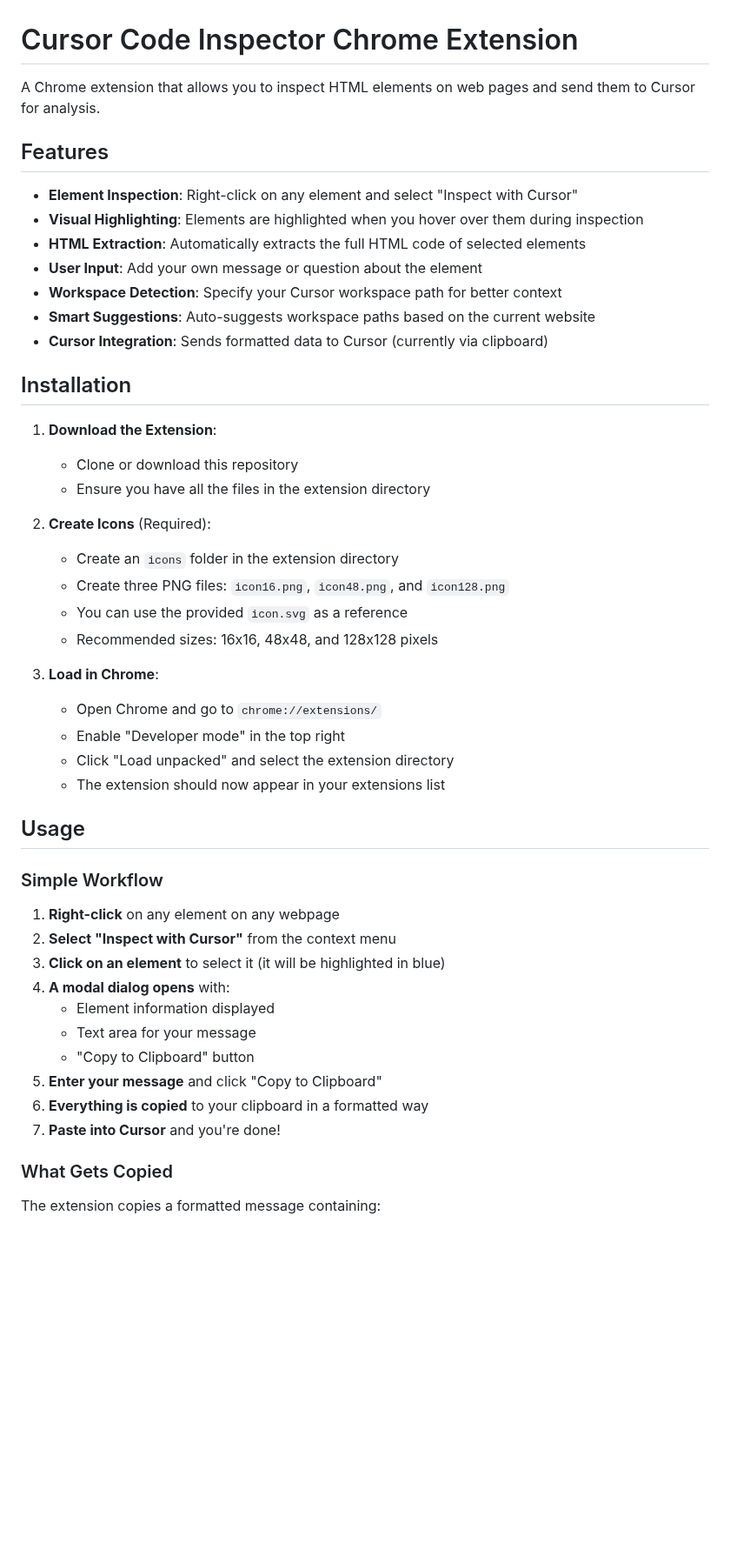
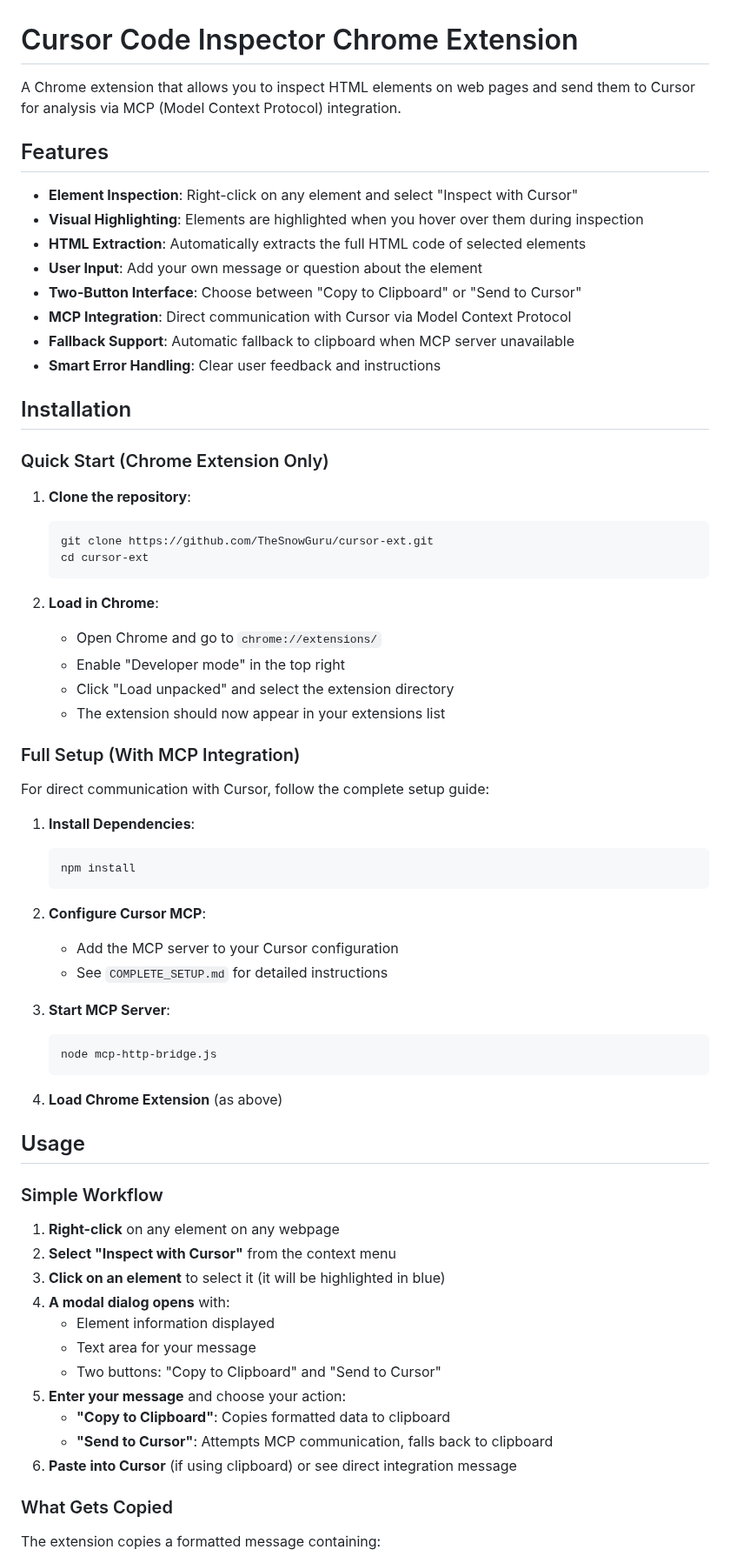
Before and after one commit to TheSnowGuru/cursor-ext, a Markdown page: README.md, the part around one of its changes. Shown at 87% size. GitHub-like rendering; blank space fills up the shorter version.

````diff
--- a/README.md
+++ b/README.md
@@ -1,6 +1,6 @@
 # Cursor Code Inspector Chrome Extension
 
-A Chrome extension that allows you to inspect HTML elements on web pages and send them to Cursor for analysis.
+A Chrome extension that allows you to inspect HTML elements on web pages and send them to Cursor for analysis via MCP (Model Context Protocol) integration.
 
 ## Features
 
@@ -8,27 +8,44 @@ A Chrome extension that allows you to inspect HTML elements on web pages and sen
 - **Visual Highlighting**: Elements are highlighted when you hover over them during inspection
 - **HTML Extraction**: Automatically extracts the full HTML code of selected elements
 - **User Input**: Add your own message or question about the element
-- **Workspace Detection**: Specify your Cursor workspace path for better context
-- **Smart Suggestions**: Auto-suggests workspace paths based on the current website
-- **Cursor Integration**: Sends formatted data to Cursor (currently via clipboard)
+- **Two-Button Interface**: Choose between "Copy to Clipboard" or "Send to Cursor"
+- **MCP Integration**: Direct communication with Cursor via Model Context Protocol
+- **Fallback Support**: Automatic fallback to clipboard when MCP server unavailable
+- **Smart Error Handling**: Clear user feedback and instructions
 
 ## Installation
 
-1. **Download the Extension**:
-   - Clone or download this repository
-   - Ensure you have all the files in the extension directory
+### Quick Start (Chrome Extension Only)
+1. **Clone the repository**:
+   ```bash
+   git clone https://github.com/TheSnowGuru/cursor-ext.git
+   cd cursor-ext
+   ```
 
-2. **Create Icons** (Required):
-   - Create an `icons` folder in the extension directory
-   - Create three PNG files: `icon16.png`, `icon48.png`, and `icon128.png`
-   - You can use the provided `icon.svg` as a reference
-   - Recommended sizes: 16x16, 48x48, and 128x128 pixels
-
-3. **Load in Chrome**:
+2. **Load in Chrome**:
    - Open Chrome and go to `chrome://extensions/`
    - Enable "Developer mode" in the top right
    - Click "Load unpacked" and select the extension directory
    - The extension should now appear in your extensions list
+
+### Full Setup (With MCP Integration)
+For direct communication with Cursor, follow the complete setup guide:
+
+1. **Install Dependencies**:
+   ```bash
+   npm install
+   ```
+
+2. **Configure Cursor MCP**:
+   - Add the MCP server to your Cursor configuration
+   - See `COMPLETE_SETUP.md` for detailed instructions
+
+3. **Start MCP Server**:
+   ```bash
+   node mcp-http-bridge.js
+   ```
+
+4. **Load Chrome Extension** (as above)
 
 ## Usage
 
@@ -39,10 +56,11 @@ A Chrome extension that allows you to inspect HTML elements on web pages and sen
 4. **A modal dialog opens** with:
    - Element information displayed
    - Text area for your message
-   - "Copy to Clipboard" button
-5. **Enter your message** and click "Copy to Clipboard"
-6. **Everything is copied** to your clipboard in a formatted way
-7. **Paste into Cursor** and you're done!
+   - Two buttons: "Copy to Clipboard" and "Send to Cursor"
+5. **Enter your message** and choose your action:
+   - **"Copy to Clipboard"**: Copies formatted data to clipboard
+   - **"Send to Cursor"**: Attempts MCP communication, falls back to clipboard
+6. **Paste into Cursor** (if using clipboard) or see direct integration message
 
 ### What Gets Copied
 The extension copies a formatted message containing:
````
Also changed, not shown: other parts of README.md (+49 -22 lines).
